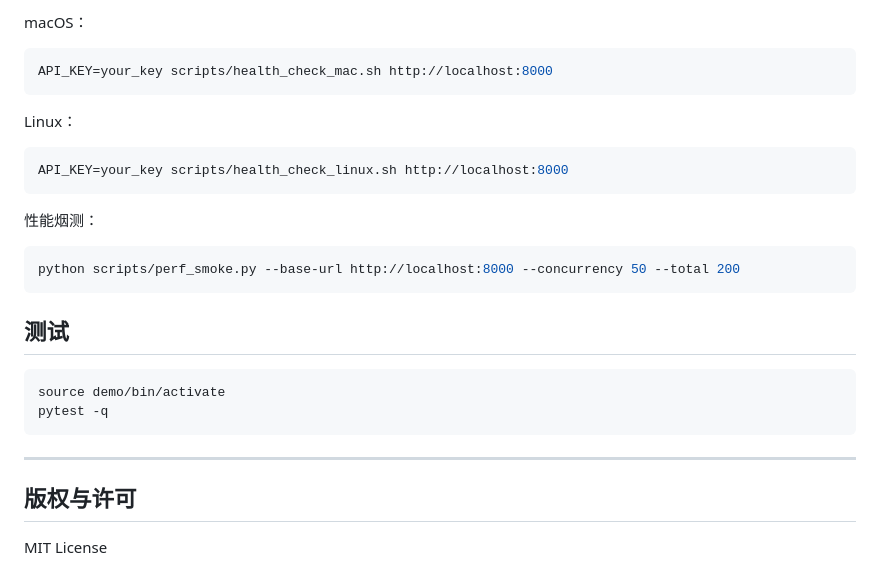
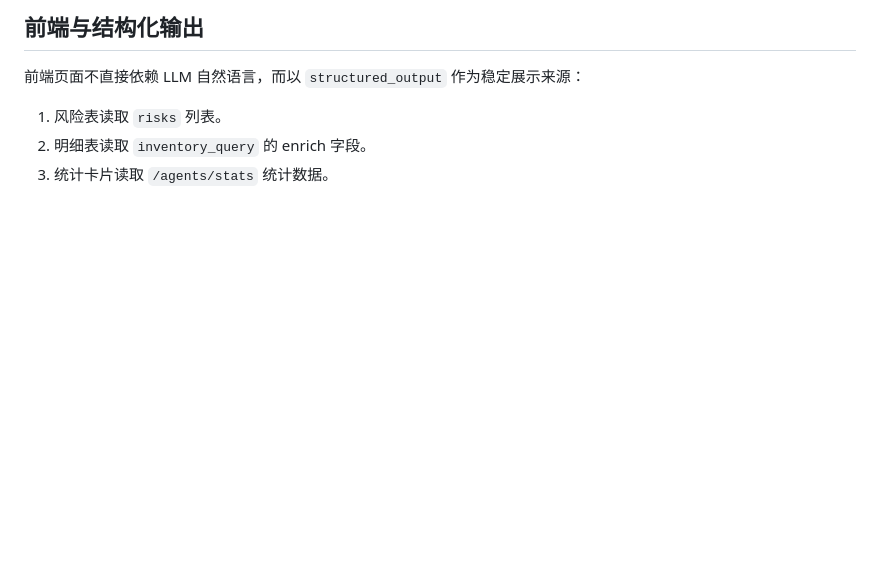
Before and after one commit to ruen521/agent, a Markdown page: README.md, the part around one of its changes. Rendered like a GitHub page; blank space fills up the shorter version.

````diff
--- a/README.md
+++ b/README.md
@@ -191,27 +128,5 @@ curl http://localhost:8000/agents/stats
-macOS：
-```bash
-API_KEY=your_key scripts/health_check_mac.sh http://localhost:8000
-```
-
-Linux：
-```bash
-API_KEY=your_key scripts/health_check_linux.sh http://localhost:8000
-```
-
-性能烟测：
-```bash
-python scripts/perf_smoke.py --base-url http://localhost:8000 --concurrency 50 --total 200
-```
-
-## 测试
-```bash
-source demo/bin/activate
-pytest -q
-```
-
-
-
----
-
-## 版权与许可
-MIT License
+## 前端与结构化输出
+前端页面不直接依赖 LLM 自然语言，而以 `structured_output` 作为稳定展示来源：
+1. 风险表读取 `risks` 列表。
+2. 明细表读取 `inventory_query` 的 enrich 字段。
+3. 统计卡片读取 `/agents/stats` 统计数据。
````
Also changed, not shown: other parts of README.md (+61 -124 lines).
